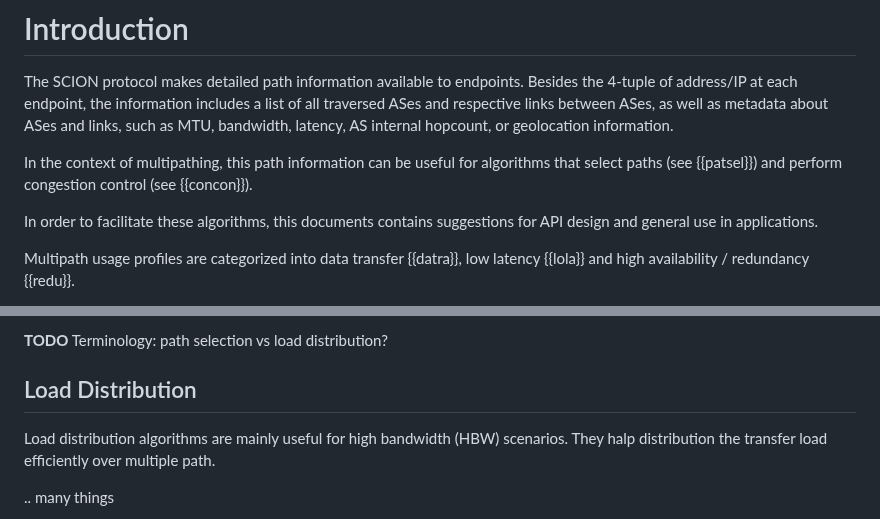
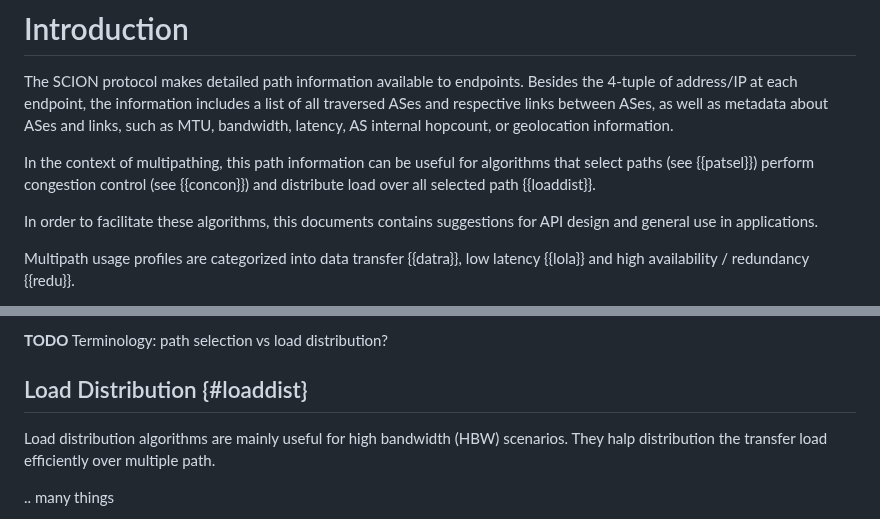
Before and after one commit to netsec-ethz/scion-quic-multipath_I-D, a Markdown page: draft-zaeschke-scion-quic-multipath.md, 2 parts joined by grey strips. Drawn GitHub-style.

```diff
--- a/draft-zaeschke-scion-quic-multipath.md
+++ b/draft-zaeschke-scion-quic-multipath.md
@@ -120,8 +120,9 @@ such as MTU, bandwidth, latency, AS internal hopcount, or geolocation
 information.
 
 In the context of multipathing, this path information can be useful
-for algorithms that select paths (see {{patsel}}) and perform
-congestion control (see {{concon}}).
+for algorithms that select paths (see {{patsel}}) perform
+congestion control (see {{concon}}) and distribute load over all
+selected path {{loaddist}}.
 
 In order to facilitate these algorithms, this documents contains
 suggestions for API design and general use in applications.
@@ -344,7 +345,7 @@ algorithms.
 
 **TODO** Terminology: path selection vs load distribution?
 
-## Load Distribution
+## Load Distribution {#loaddist}
 
 Load distribution algorithms are mainly useful for high bandwidth
 (HBW) scenarios. They halp distribution the transfer load efficiently
```
